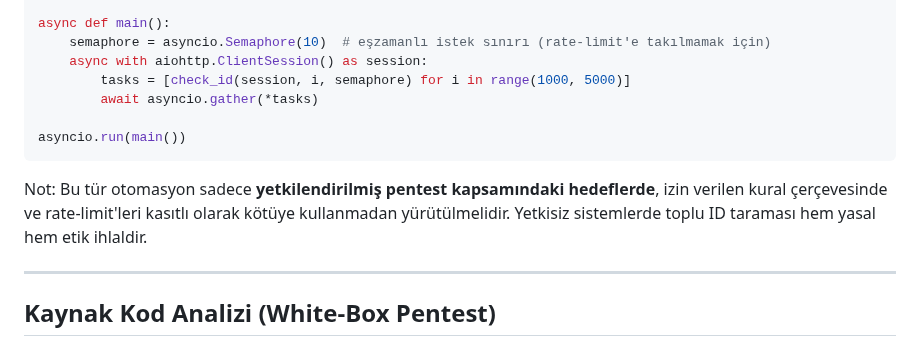
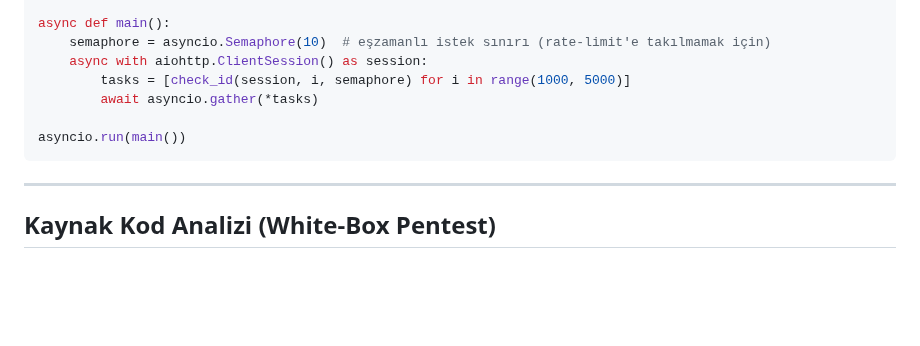
Before and after one commit to burakcanbalta/burakcanbalta.github.io, a Markdown page: content/articles/idor.md, the part around the change. GitHub-like rendering; blank space fills up the shorter version.

````diff
--- a/content/articles/idor.md
+++ b/content/articles/idor.md
@@ -385,8 +385,6 @@ async def main():
 asyncio.run(main())
 ```
 
-Not: Bu tür otomasyon sadece **yetkilendirilmiş pentest kapsamındaki hedeflerde**, izin verilen kural çerçevesinde ve rate-limit'leri kasıtlı olarak kötüye kullanmadan yürütülmelidir. Yetkisiz sistemlerde toplu ID taraması hem yasal hem etik ihlaldir.
-
 ---
 
 ## Kaynak Kod Analizi (White-Box Pentest)
````
